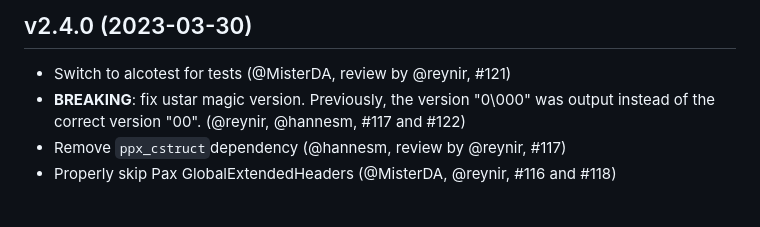
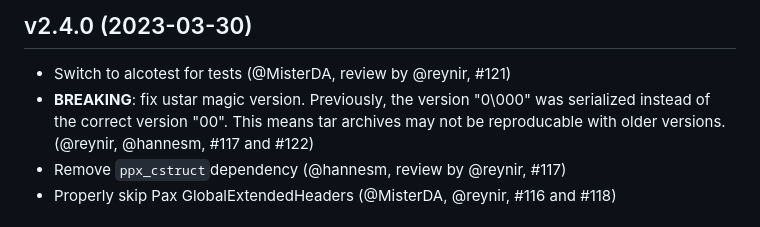
Before and after one commit to mirage/ocaml-tar, a Markdown page: CHANGES.md, the part around the change. GitHub-like rendering.

Commit message:
Explain why it is a breaking change

```diff
--- a/CHANGES.md
+++ b/CHANGES.md
@@ -1,8 +1,9 @@
 ## v2.4.0 (2023-03-30)
 
 - Switch to alcotest for tests (@MisterDA, review by @reynir, #121)
-- **BREAKING**: fix ustar magic version. Previously, the version "0\000" was output
-  instead of the correct version "00". (@reynir, @hannesm, #117 and #122)
+- **BREAKING**: fix ustar magic version. Previously, the version "0\000" was
+  serialized instead of the correct version "00". This means tar archives may
+  not be reproducable with older versions. (@reynir, @hannesm, #117 and #122)
 - Remove `ppx_cstruct`dependency (@hannesm, review by @reynir, #117)
 - Properly skip Pax GlobalExtendedHeaders (@MisterDA, @reynir, #116 and #118)
 
```
